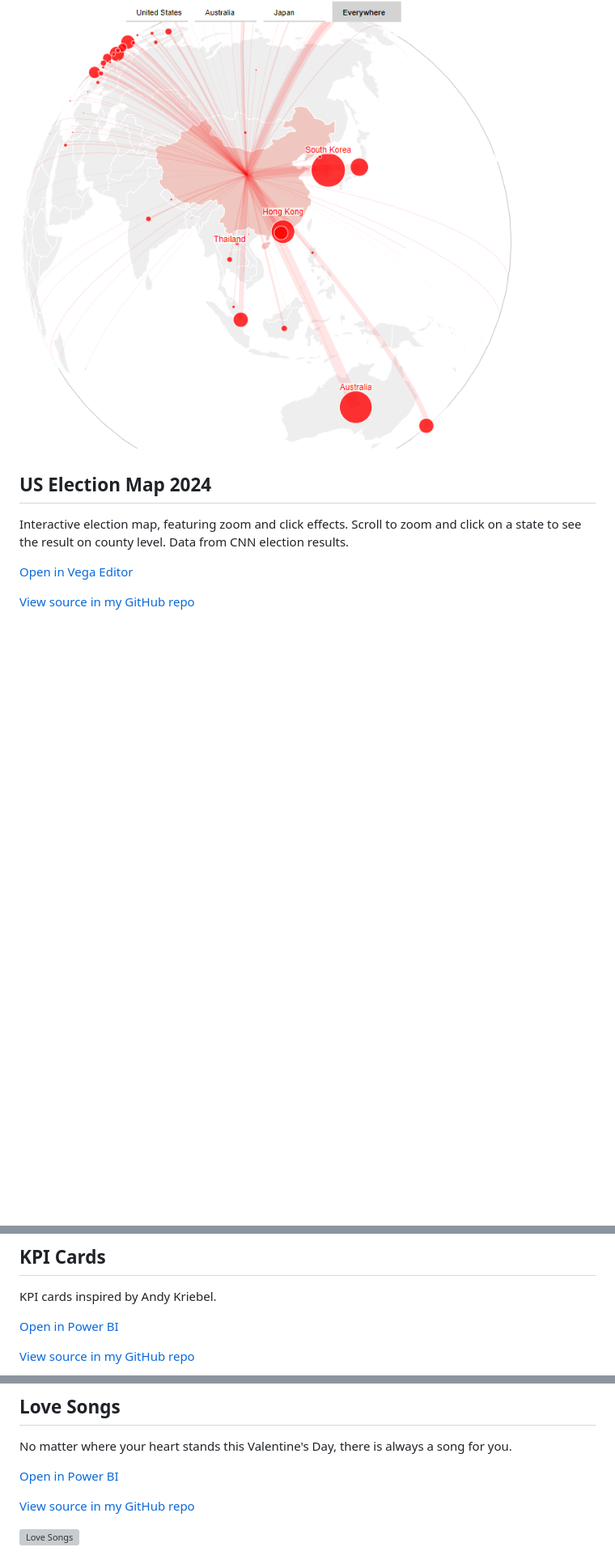
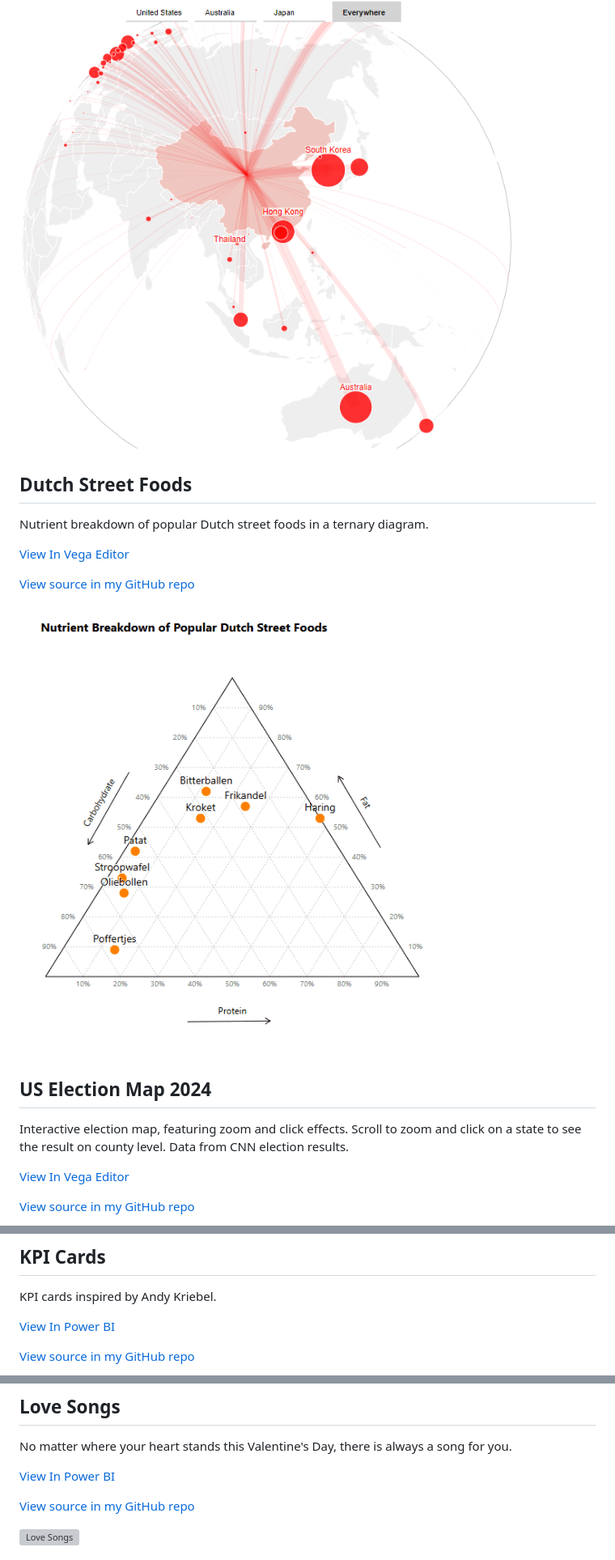
Before and after one commit to Flynnxx1/Deneb-Vega-Showcase, a Markdown page: README.md, 3 parts joined by grey strips. Shown at 81% size. Rendered like a GitHub page; blank space fills up the shorter version; grey boxes are pictures that could not be loaded.

```diff
--- a/README.md
+++ b/README.md
@@ -62,11 +73,21 @@ Data from U.N. Department of Economic and Social Affairs, via https://apnews.com
 
 ![Rotatable Globe](Rotatable%20Globe/Rotatable%20Globe.png)
 
+## Dutch Street Foods
+
+Nutrient breakdown of popular Dutch street foods in a ternary diagram.
+
+[View In Vega Editor](https://seealso.link/flynnxx1/DutchStreetFoods)
+
+[View source in my GitHub repo](https://github.com/Flynnxx1/Deneb-Vega-Showcase/tree/main/Dutch%20Street%20Foods)
+
+![Dutch Street Foods](Dutch%20Street%20Foods/Dutch%20Street%20Foods.gif)
+
 ## US Election Map 2024
 Interactive election map, featuring zoom and click effects. Scroll to zoom and click on a state to see the result on county level.
 Data from CNN election results.
 
-[Open in Vega Editor](https://tinyurl.com/VegaUSElectionMap2024)
+[View In Vega Editor](https://tinyurl.com/VegaUSElectionMap2024)
 
 [View source in my GitHub repo](https://github.com/Flynnxx1/Deneb-Vega-Showcase/tree/main/US%20Election%20Map%202024)
 
@@ -85,7 +106,7 @@ Data from CBS, DUO and Fietsersbond.
 ## KPI Cards
 KPI cards inspired by Andy Kriebel.
 
-[Open in Power BI](https://tinyurl.com/kpicards)
+[View In Power BI](https://tinyurl.com/kpicards)
 
 [View source in my GitHub repo](https://github.com/Flynnxx1/Deneb-Vega-Showcase/tree/main/KPI%20Cards)
 
@@ -105,7 +126,7 @@ Workout Wednesday 2025 Week 3 challenge: Can you build a Voronoi?
 ## Love Songs
 No matter where your heart stands this Valentine's Day, there is always a song for you.
 
-[Open in Power BI](https://tinyurl.com/5n8bxeaj)
+[View In Power BI](https://tinyurl.com/5n8bxeaj)
 
 [View source in my GitHub repo](https://github.com/Flynnxx1/Deneb-Vega-Showcase/tree/main/Love%20Songs)
 
```
Also changed, not shown: other parts of README.md (+38 -37 lines), Energy Under Changing Skies/Energy.gif (added), 2 other files.
